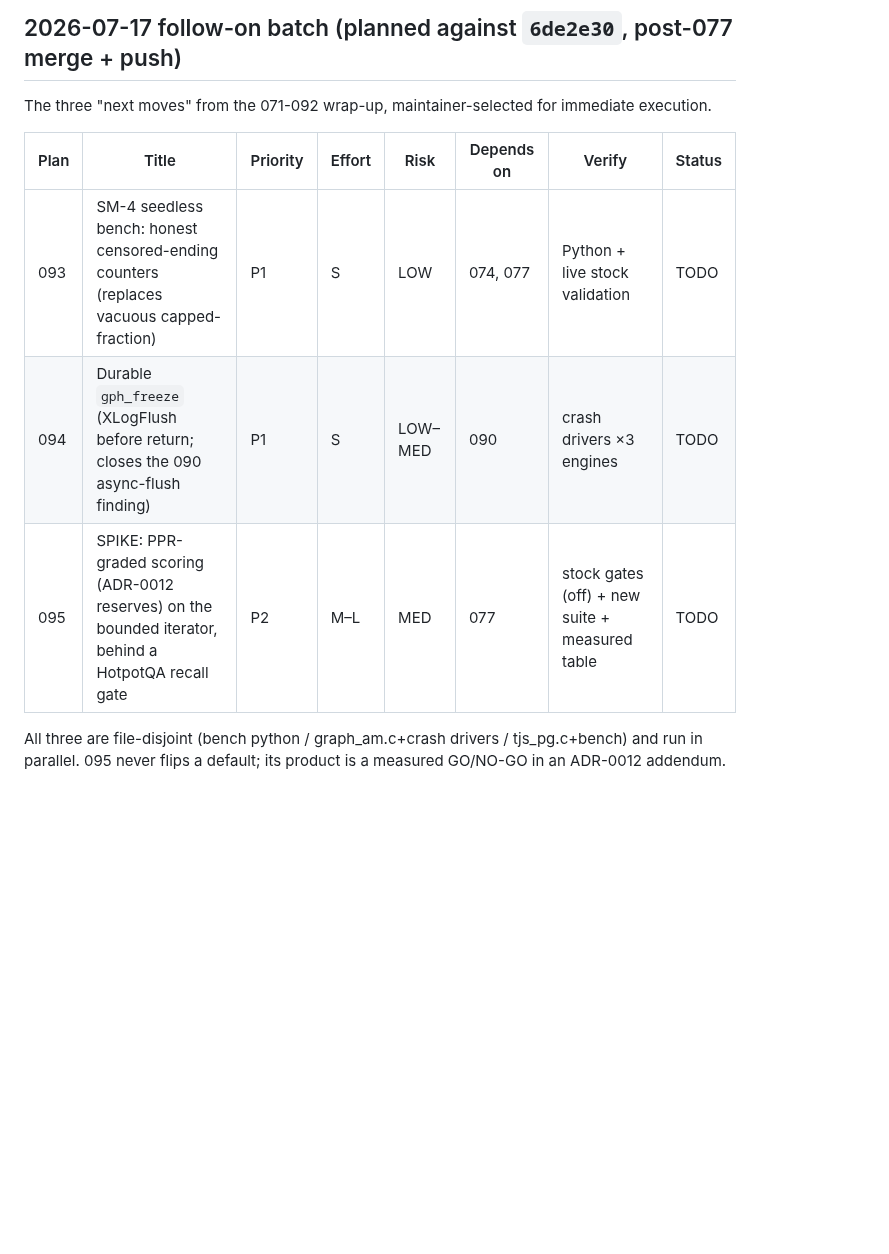
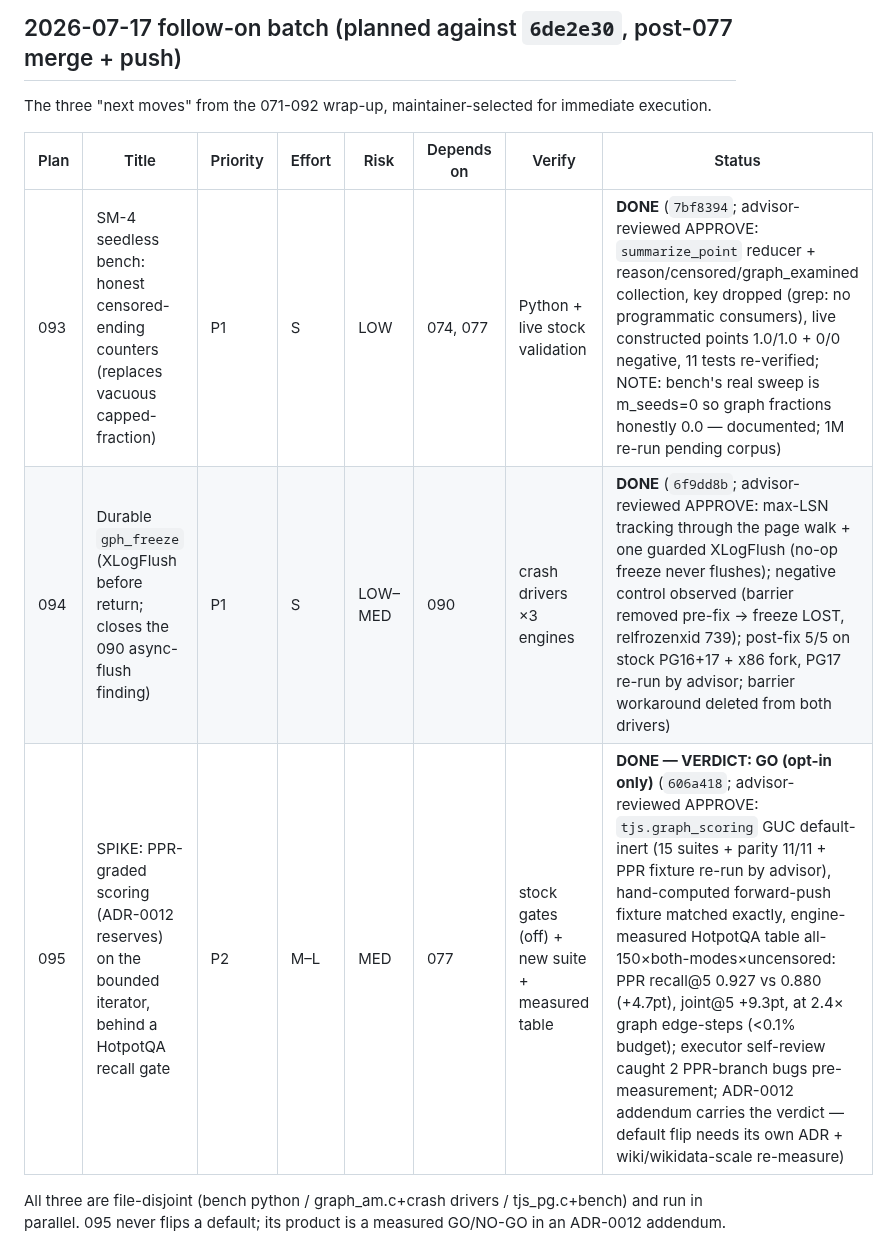
Before and after one commit to ConsultingFuture4200/tridb, a Markdown page: advisor-plans/README.md, the part around the change. Drawn GitHub-style; blank space fills up the shorter version.

Commit message:
docs(advisor): 093-095 DONE — sm4 honest counters, durable freeze, PPR spike GO (opt-in)

```diff
--- a/advisor-plans/README.md
+++ b/advisor-plans/README.md
@@ -712,9 +712,9 @@ The three "next moves" from the 071-092 wrap-up, maintainer-selected for immedia
 
 | Plan | Title | Priority | Effort | Risk | Depends on | Verify | Status |
 |------|-------|----------|--------|------|------------|--------|--------|
-| 093 | SM-4 seedless bench: honest censored-ending counters (replaces vacuous capped-fraction) | P1 | S | LOW | 074, 077 | Python + live stock validation | TODO |
-| 094 | Durable `gph_freeze` (XLogFlush before return; closes the 090 async-flush finding) | P1 | S | LOW–MED | 090 | crash drivers ×3 engines | TODO |
-| 095 | SPIKE: PPR-graded scoring (ADR-0012 reserves) on the bounded iterator, behind a HotpotQA recall gate | P2 | M–L | MED | 077 | stock gates (off) + new suite + measured table | TODO |
+| 093 | SM-4 seedless bench: honest censored-ending counters (replaces vacuous capped-fraction) | P1 | S | LOW | 074, 077 | Python + live stock validation | **DONE** (`7bf8394`; advisor-reviewed APPROVE: `summarize_point` reducer + reason/censored/graph_examined collection, key dropped (grep: no programmatic consumers), live constructed points 1.0/1.0 + 0/0 negative, 11 tests re-verified; NOTE: bench's real sweep is m_seeds=0 so graph fractions honestly 0.0 — documented; 1M re-run pending corpus) |
+| 094 | Durable `gph_freeze` (XLogFlush before return; closes the 090 async-flush finding) | P1 | S | LOW–MED | 090 | crash drivers ×3 engines | **DONE** (`6f9dd8b`; advisor-reviewed APPROVE: max-LSN tracking through the page walk + one guarded XLogFlush (no-op freeze never flushes); negative control observed (barrier removed pre-fix → freeze LOST, relfrozenxid 739); post-fix 5/5 on stock PG16+17 + x86 fork, PG17 re-run by advisor; barrier workaround deleted from both drivers) |
+| 095 | SPIKE: PPR-graded scoring (ADR-0012 reserves) on the bounded iterator, behind a HotpotQA recall gate | P2 | M–L | MED | 077 | stock gates (off) + new suite + measured table | **DONE — VERDICT: GO (opt-in only)** (`606a418`; advisor-reviewed APPROVE: `tjs.graph_scoring` GUC default-inert (15 suites + parity 11/11 + PPR fixture re-run by advisor), hand-computed forward-push fixture matched exactly, engine-measured HotpotQA table all-150×both-modes×uncensored: PPR recall@5 0.927 vs 0.880 (+4.7pt), joint@5 +9.3pt, at 2.4× graph edge-steps (<0.1% budget); executor self-review caught 2 PPR-branch bugs pre-measurement; ADR-0012 addendum carries the verdict — default flip needs its own ADR + wiki/wikidata-scale re-measure) |
 
 All three are file-disjoint (bench python / graph_am.c+crash drivers / tjs_pg.c+bench) and run in
 parallel. 095 never flips a default; its product is a measured GO/NO-GO in an ADR-0012 addendum.
```
